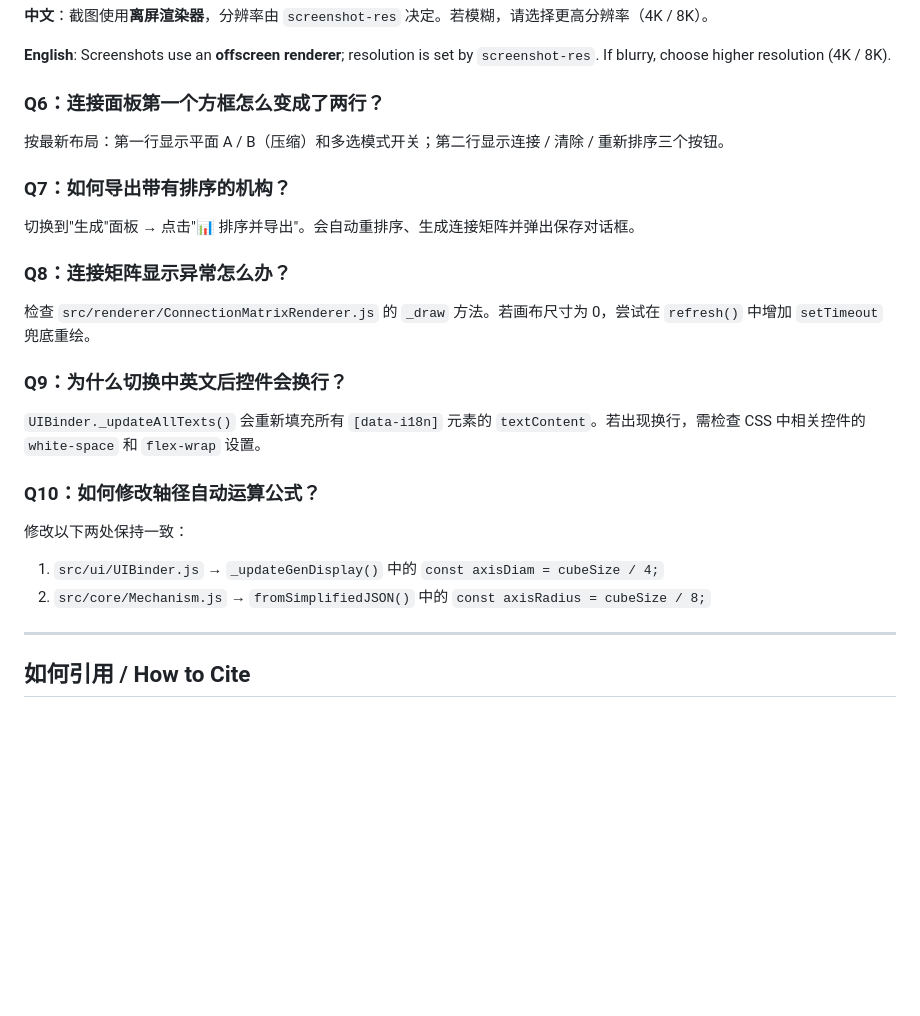
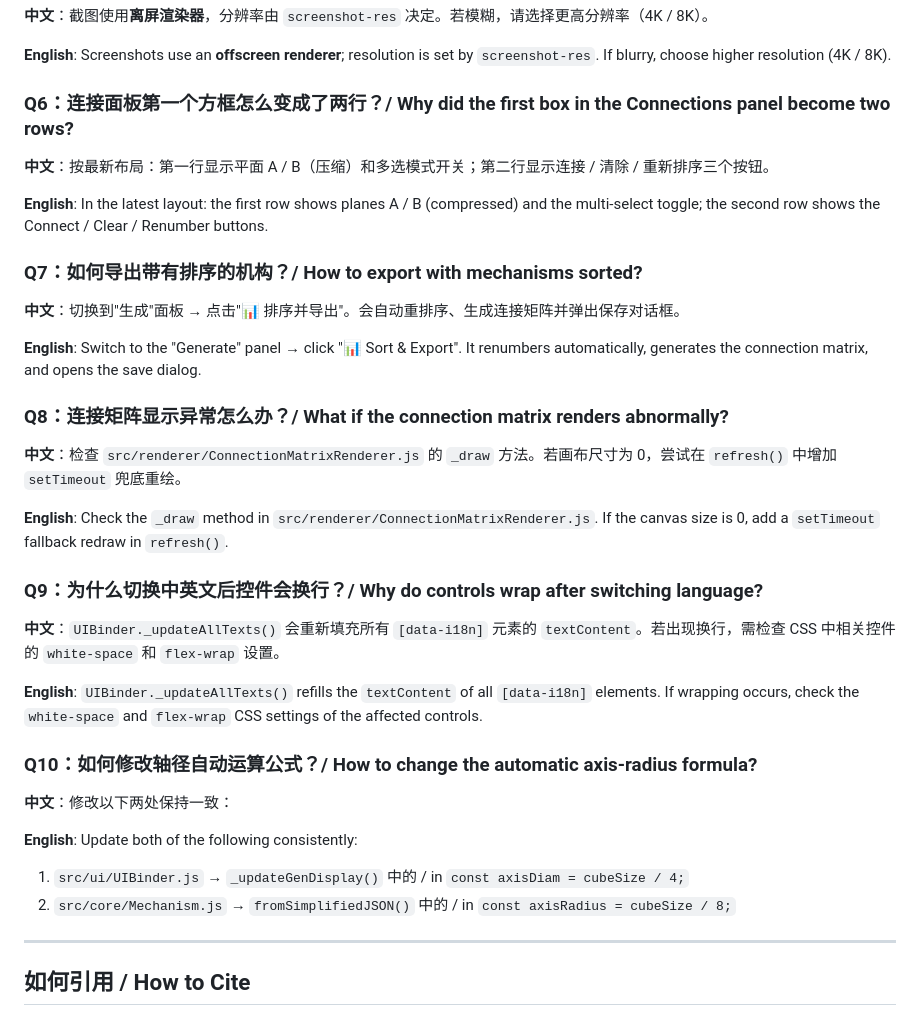
Before and after one commit to BeckChiang/F-FRRS-public, a Markdown page: README.md, the part around the change. GitHub-like rendering; blank space fills up the shorter version.

Commit message:
Add English translations for FAQ Q6-Q10 in README

```diff
--- a/README.md
+++ b/README.md
@@ -1454,28 +1454,38 @@ appState._saveState();
 
 **English**: Screenshots use an **offscreen renderer**; resolution is set by `screenshot-res`. If blurry, choose higher resolution (4K / 8K).
 
-### Q6：连接面板第一个方框怎么变成了两行？
-
-按最新布局：第一行显示平面 A / B（压缩）和多选模式开关；第二行显示连接 / 清除 / 重新排序三个按钮。
-
-### Q7：如何导出带有排序的机构？
-
-切换到"生成"面板 → 点击"📊 排序并导出"。会自动重排序、生成连接矩阵并弹出保存对话框。
-
-### Q8：连接矩阵显示异常怎么办？
-
-检查 `src/renderer/ConnectionMatrixRenderer.js` 的 `_draw` 方法。若画布尺寸为 0，尝试在 `refresh()` 中增加 `setTimeout` 兜底重绘。
-
-### Q9：为什么切换中英文后控件会换行？
-
-`UIBinder._updateAllTexts()` 会重新填充所有 `[data-i18n]` 元素的 `textContent`。若出现换行，需检查 CSS 中相关控件的 `white-space` 和 `flex-wrap` 设置。
-
-### Q10：如何修改轴径自动运算公式？
-
-修改以下两处保持一致：
-
-1. `src/ui/UIBinder.js` → `_updateGenDisplay()` 中的 `const axisDiam = cubeSize / 4;`
-2. `src/core/Mechanism.js` → `fromSimplifiedJSON()` 中的 `const axisRadius = cubeSize / 8;`
+### Q6：连接面板第一个方框怎么变成了两行？/ Why did the first box in the Connections panel become two rows?
+
+**中文**：按最新布局：第一行显示平面 A / B（压缩）和多选模式开关；第二行显示连接 / 清除 / 重新排序三个按钮。
+
+**English**: In the latest layout: the first row shows planes A / B (compressed) and the multi-select toggle; the second row shows the Connect / Clear / Renumber buttons.
+
+### Q7：如何导出带有排序的机构？/ How to export with mechanisms sorted?
+
+**中文**：切换到"生成"面板 → 点击"📊 排序并导出"。会自动重排序、生成连接矩阵并弹出保存对话框。
+
+**English**: Switch to the "Generate" panel → click "📊 Sort & Export". It renumbers automatically, generates the connection matrix, and opens the save dialog.
+
+### Q8：连接矩阵显示异常怎么办？/ What if the connection matrix renders abnormally?
+
+**中文**：检查 `src/renderer/ConnectionMatrixRenderer.js` 的 `_draw` 方法。若画布尺寸为 0，尝试在 `refresh()` 中增加 `setTimeout` 兜底重绘。
+
+**English**: Check the `_draw` method in `src/renderer/ConnectionMatrixRenderer.js`. If the canvas size is 0, add a `setTimeout` fallback redraw in `refresh()`.
+
+### Q9：为什么切换中英文后控件会换行？/ Why do controls wrap after switching language?
+
+**中文**：`UIBinder._updateAllTexts()` 会重新填充所有 `[data-i18n]` 元素的 `textContent`。若出现换行，需检查 CSS 中相关控件的 `white-space` 和 `flex-wrap` 设置。
+
+**English**: `UIBinder._updateAllTexts()` refills the `textContent` of all `[data-i18n]` elements. If wrapping occurs, check the `white-space` and `flex-wrap` CSS settings of the affected controls.
+
+### Q10：如何修改轴径自动运算公式？/ How to change the automatic axis-radius formula?
+
+**中文**：修改以下两处保持一致：
+
+**English**: Update both of the following consistently:
+
+1. `src/ui/UIBinder.js` → `_updateGenDisplay()` 中的 / in `const axisDiam = cubeSize / 4;`
+2. `src/core/Mechanism.js` → `fromSimplifiedJSON()` 中的 / in `const axisRadius = cubeSize / 8;`
 
 ---
 
```
